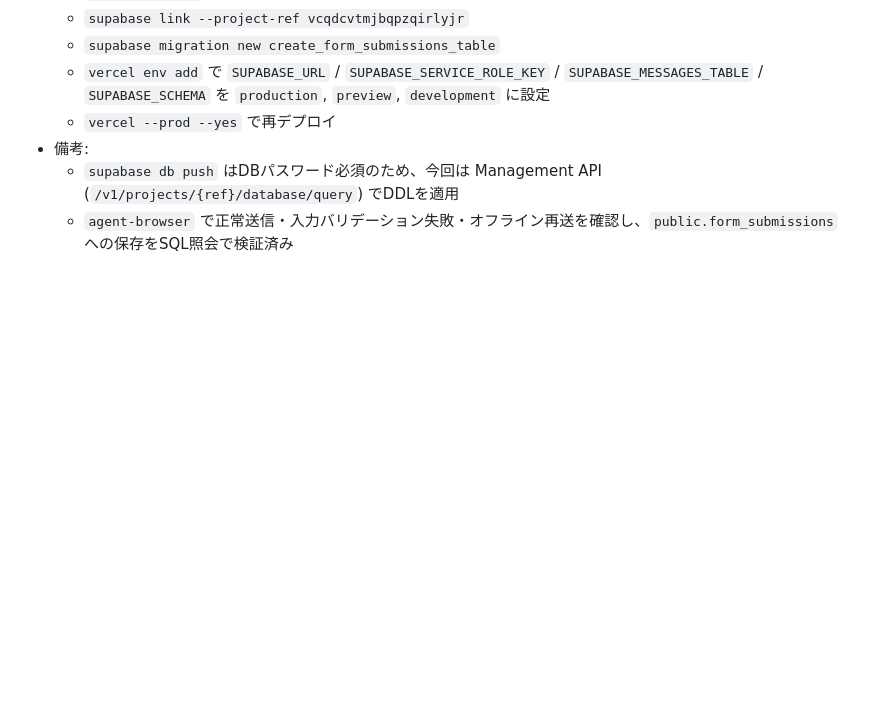
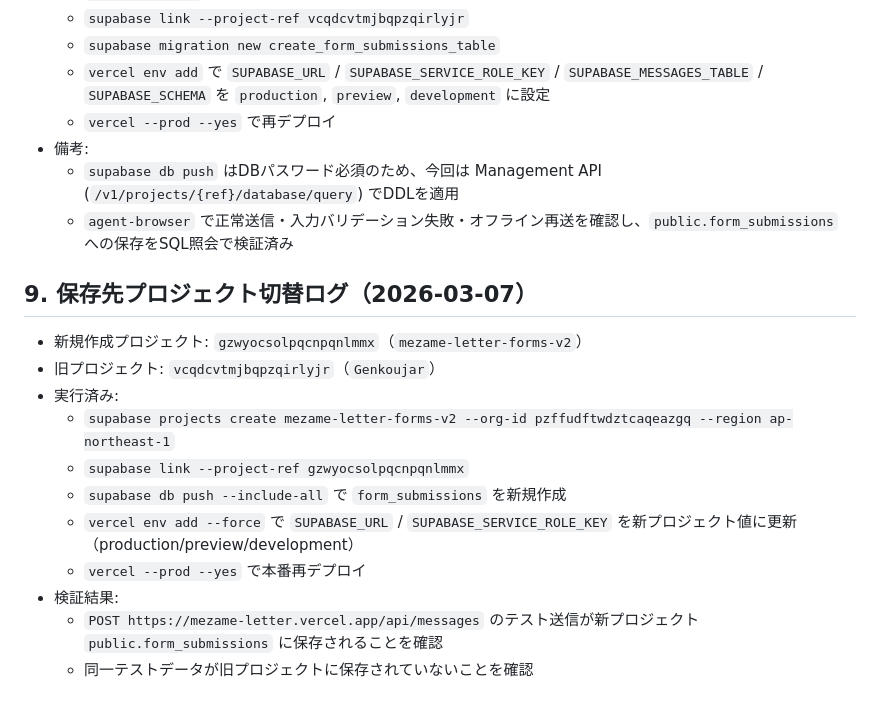
Before and after one commit to galactic993/mezame-letter, a Markdown page: docs/form-submissions.md, the part around the change. GitHub-like rendering; blank space fills up the shorter version.

Commit message:
docs: record supabase project switch and verification

```diff
--- a/docs/form-submissions.md
+++ b/docs/form-submissions.md
@@ -110,3 +110,16 @@ limit 200;
 - 備考:
   - `supabase db push` はDBパスワード必須のため、今回は Management API (`/v1/projects/{ref}/database/query`) でDDLを適用
   - `agent-browser` で正常送信・入力バリデーション失敗・オフライン再送を確認し、`public.form_submissions` への保存をSQL照会で検証済み
+
+## 9. 保存先プロジェクト切替ログ（2026-03-07）
+- 新規作成プロジェクト: `gzwyocsolpqcnpqnlmmx`（`mezame-letter-forms-v2`）
+- 旧プロジェクト: `vcqdcvtmjbqpzqirlyjr`（`Genkoujar`）
+- 実行済み:
+  - `supabase projects create mezame-letter-forms-v2 --org-id pzffudftwdztcaqeazgq --region ap-northeast-1`
+  - `supabase link --project-ref gzwyocsolpqcnpqnlmmx`
+  - `supabase db push --include-all` で `form_submissions` を新規作成
+  - `vercel env add --force` で `SUPABASE_URL` / `SUPABASE_SERVICE_ROLE_KEY` を新プロジェクト値に更新（production/preview/development）
+  - `vercel --prod --yes` で本番再デプロイ
+- 検証結果:
+  - `POST https://mezame-letter.vercel.app/api/messages` のテスト送信が新プロジェクト `public.form_submissions` に保存されることを確認
+  - 同一テストデータが旧プロジェクトに保存されていないことを確認
```
